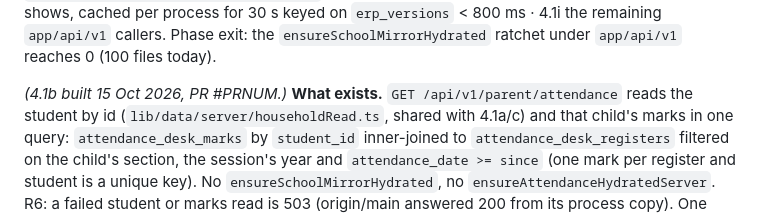
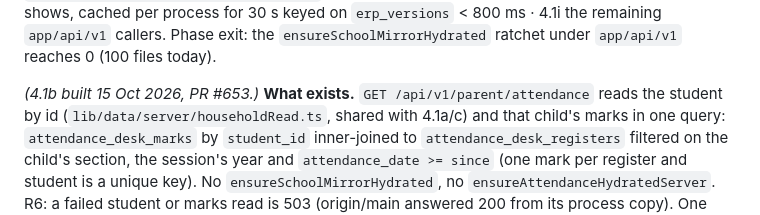
Before and after one commit to bhbinternationalschool/bhb-cbse-schools, a Markdown page: docs/data-layer-rebuild/COMMAND.md, the part around the change. GitHub-like rendering.

Commit message:
data-layer 4.1: PR number in the as-built note
Co-Authored-By: Claude Opus 5.5 <noreply@anthropic.com>

```diff
--- a/docs/data-layer-rebuild/COMMAND.md
+++ b/docs/data-layer-rebuild/COMMAND.md
@@ -928,7 +928,7 @@ grant) returning the aggregates the screen shows, cached per process for 30 s ke
 `erp_versions` < 800 ms · 4.1i the remaining `app/api/v1` callers. Phase exit: the
 `ensureSchoolMirrorHydrated` ratchet under `app/api/v1` reaches 0 (100 files today).
 
-*(4.1b built 15 Oct 2026, PR #PRNUM.)* **What exists.** `GET /api/v1/parent/attendance` reads the
+*(4.1b built 15 Oct 2026, PR #653.)* **What exists.** `GET /api/v1/parent/attendance` reads the
 student by id (`lib/data/server/householdRead.ts`, shared with 4.1a/c) and that child's marks in one query:
 `attendance_desk_marks` by `student_id` inner-joined to `attendance_desk_registers` filtered on the child's
 section, the session's year and `attendance_date >= since` (one mark per register and student is a unique
```
